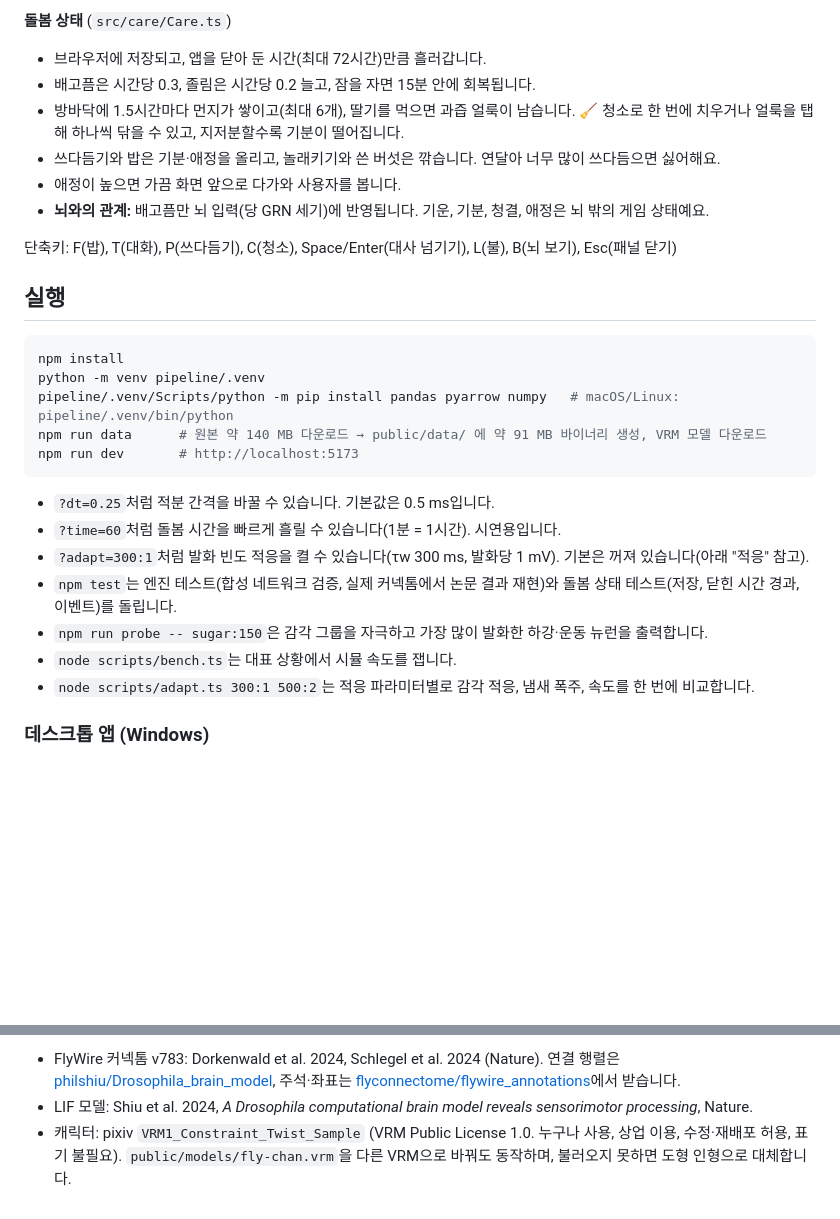
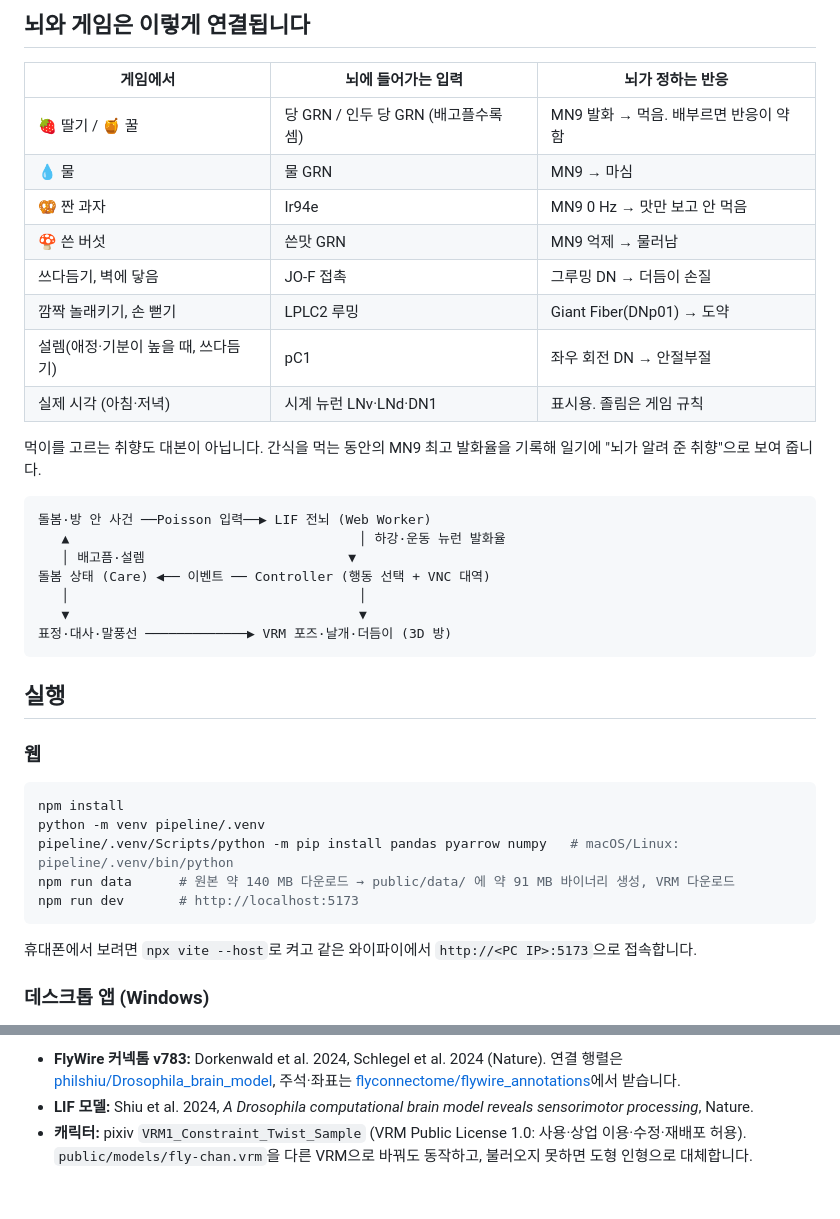
Before and after one commit to fkfkfk0406/fly-chan, a Markdown page: README.md, 2 parts joined by grey strips. GitHub-like rendering; blank space fills up the shorter version.

````diff
--- a/README.md
+++ b/README.md
@@ -54,31 +34,42 @@
 
-**돌봄 상태** (`src/care/Care.ts`)
-- 브라우저에 저장되고, 앱을 닫아 둔 시간(최대 72시간)만큼 흘러갑니다.
-- 배고픔은 시간당 0.3, 졸림은 시간당 0.2 늘고, 잠을 자면 15분 안에 회복됩니다.
-- 방바닥에 1.5시간마다 먼지가 쌓이고(최대 6개), 딸기를 먹으면 과즙 얼룩이 남습니다. 🧹 청소로 한 번에 치우거나 얼룩을 탭해 하나씩 닦을 수 있고, 지저분할수록 기분이 떨어집니다.
-- 쓰다듬기와 밥은 기분·애정을 올리고, 놀래키기와 쓴 버섯은 깎습니다. 연달아 너무 많이 쓰다듬으면 싫어해요.
-- 애정이 높으면 가끔 화면 앞으로 다가와 사용자를 봅니다.
-- **뇌와의 관계:** 배고픔만 뇌 입력(당 GRN 세기)에 반영됩니다. 기운, 기분, 청결, 애정은 뇌 밖의 게임 상태예요.
+## 뇌와 게임은 이렇게 연결됩니다
 
-단축키: F(밥), T(대화), P(쓰다듬기), C(청소), Space/Enter(대사 넘기기), L(불), B(뇌 보기), Esc(패널 닫기)
+| 게임에서 | 뇌에 들어가는 입력 | 뇌가 정하는 반응 |
+|---|---|---|
+| 🍓 딸기 / 🍯 꿀 | 당 GRN / 인두 당 GRN (배고플수록 셈) | MN9 발화 → 먹음. 배부르면 반응이 약함 |
+| 💧 물 | 물 GRN | MN9 → 마심 |
+| 🥨 짠 과자 | Ir94e | MN9 0 Hz → 맛만 보고 안 먹음 |
+| 🍄 쓴 버섯 | 쓴맛 GRN | MN9 억제 → 물러남 |
+| 쓰다듬기, 벽에 닿음 | JO-F 접촉 | 그루밍 DN → 더듬이 손질 |
+| 깜짝 놀래키기, 손 뻗기 | LPLC2 루밍 | Giant Fiber(DNp01) → 도약 |
+| 설렘(애정·기분이 높을 때, 쓰다듬기) | pC1 | 좌우 회전 DN → 안절부절 |
+| 실제 시각 (아침·저녁) | 시계 뉴런 LNv·LNd·DN1 | 표시용. 졸림은 게임 규칙 |
+
+먹이를 고르는 취향도 대본이 아닙니다. 간식을 먹는 동안의 MN9 최고 발화율을 기록해 일기에 "뇌가 알려 준 취향"으로 보여 줍니다.
+
+```
+돌봄·방 안 사건 ──Poisson 입력──▶ LIF 전뇌 (Web Worker)
+   ▲                                     │ 하강·운동 뉴런 발화율
+   │ 배고픔·설렘                          ▼
+돌봄 상태 (Care) ◀── 이벤트 ── Controller (행동 선택 + VNC 대역)
+   │                                     │
+   ▼                                     ▼
+표정·대사·말풍선 ─────────────▶ VRM 포즈·날개·더듬이 (3D 방)
+```
 
 ## 실행
+
+### 웹
 
 ```bash
 npm install
 python -m venv pipeline/.venv
 pipeline/.venv/Scripts/python -m pip install pandas pyarrow numpy   # macOS/Linux: pipeline/.venv/bin/python
-npm run data      # 원본 약 140 MB 다운로드 → public/data/ 에 약 91 MB 바이너리 생성, VRM 모델 다운로드
+npm run data      # 원본 약 140 MB 다운로드 → public/data/ 에 약 91 MB 바이너리 생성, VRM 다운로드
 npm run dev       # http://localhost:5173
 ```
 
-- `?dt=0.25`처럼 적분 간격을 바꿀 수 있습니다. 기본값은 0.5 ms입니다.
-- `?time=60`처럼 돌봄 시간을 빠르게 흘릴 수 있습니다(1분 = 1시간). 시연용입니다.
-- `?adapt=300:1`처럼 발화 빈도 적응을 켤 수 있습니다(τw 300 ms, 발화당 1 mV). 기본은 꺼져 있습니다(아래 "적응" 참고).
-- `npm test`는 엔진 테스트(합성 네트워크 검증, 실제 커넥톰에서 논문 결과 재현)와 돌봄 상태 테스트(저장, 닫힌 시간 경과, 이벤트)를 돌립니다.
-- `npm run probe -- sugar:150`은 감각 그룹을 자극하고 가장 많이 발화한 하강·운동 뉴런을 출력합니다.
-- `node scripts/bench.ts`는 대표 상황에서 시뮬 속도를 잽니다.
-- `node scripts/adapt.ts 300:1 500:2`는 적응 파라미터별로 감각 적응, 냄새 폭주, 속도를 한 번에 비교합니다.
+휴대폰에서 보려면 `npx vite --host`로 켜고 같은 와이파이에서 `http://<PC IP>:5173`으로 접속합니다.
 
 ### 데스크톱 앱 (Windows)
 
@@ -151,4 +142,4 @@ Shiu et al. 2024 (Nature) Brian2 모델과 같은 방정식과 파라미터를
 
-- FlyWire 커넥톰 v783: Dorkenwald et al. 2024, Schlegel et al. 2024 (Nature). 연결 행렬은 [philshiu/Drosophila_brain_model](https://github.com/philshiu/Drosophila_brain_model), 주석·좌표는 [flyconnectome/flywire_annotations](https://github.com/flyconnectome/flywire_annotations)에서 받습니다.
-- LIF 모델: Shiu et al. 2024, *A Drosophila computational brain model reveals sensorimotor processing*, Nature.
-- 캐릭터: pixiv `VRM1_Constraint_Twist_Sample` (VRM Public License 1.0. 누구나 사용, 상업 이용, 수정·재배포 허용, 표기 불필요). `public/models/fly-chan.vrm`을 다른 VRM으로 바꿔도 동작하며, 불러오지 못하면 도형 인형으로 대체합니다.
+- **FlyWire 커넥톰 v783:** Dorkenwald et al. 2024, Schlegel et al. 2024 (Nature). 연결 행렬은 [philshiu/Drosophila_brain_model](https://github.com/philshiu/Drosophila_brain_model), 주석·좌표는 [flyconnectome/flywire_annotations](https://github.com/flyconnectome/flywire_annotations)에서 받습니다.
+- **LIF 모델:** Shiu et al. 2024, *A Drosophila computational brain model reveals sensorimotor processing*, Nature.
+- **캐릭터:** pixiv `VRM1_Constraint_Twist_Sample` (VRM Public License 1.0: 사용·상업 이용·수정·재배포 허용). `public/models/fly-chan.vrm`을 다른 VRM으로 바꿔도 동작하고, 불러오지 못하면 도형 인형으로 대체합니다.
````
Also changed, not shown: other parts of README.md (+69 -89 lines), docs/PROGRESS.md (+14 -15 lines), docs/images/brain.jpg (added), docs/images/mobile-album.jpg (added), docs/images/mobile.jpg (added), docs/images/room.jpg (added), 1 other file.
